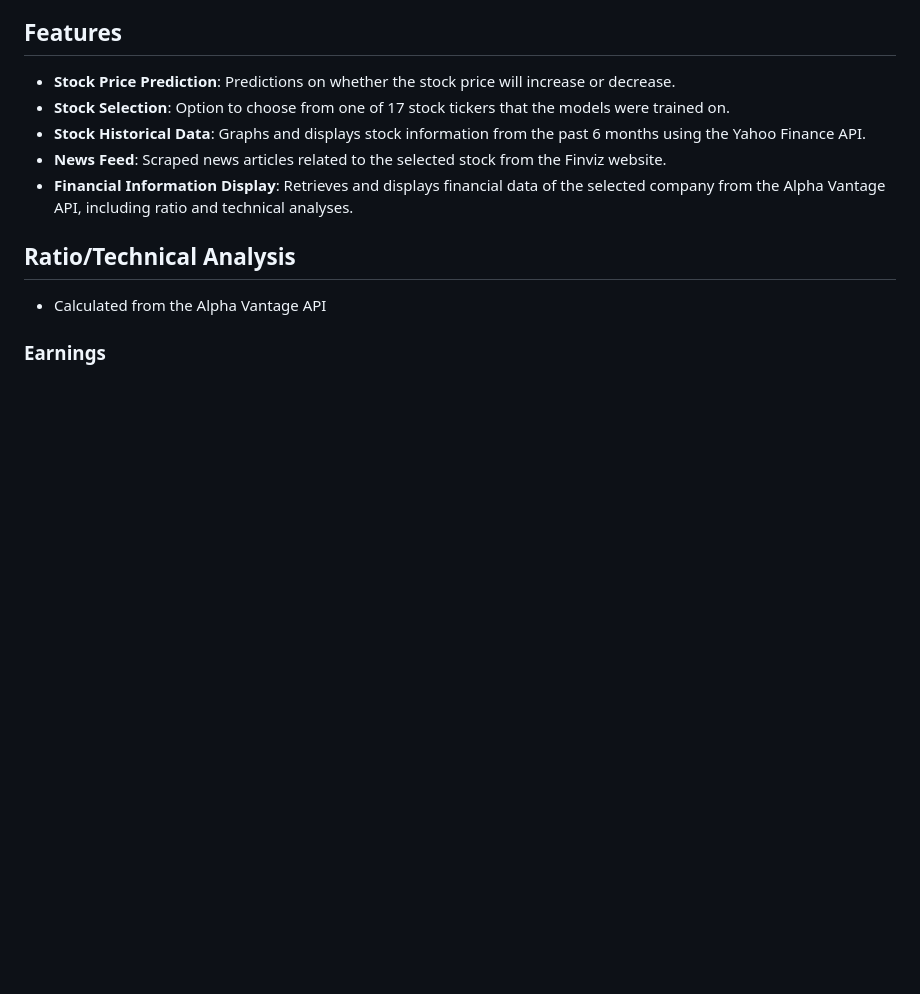
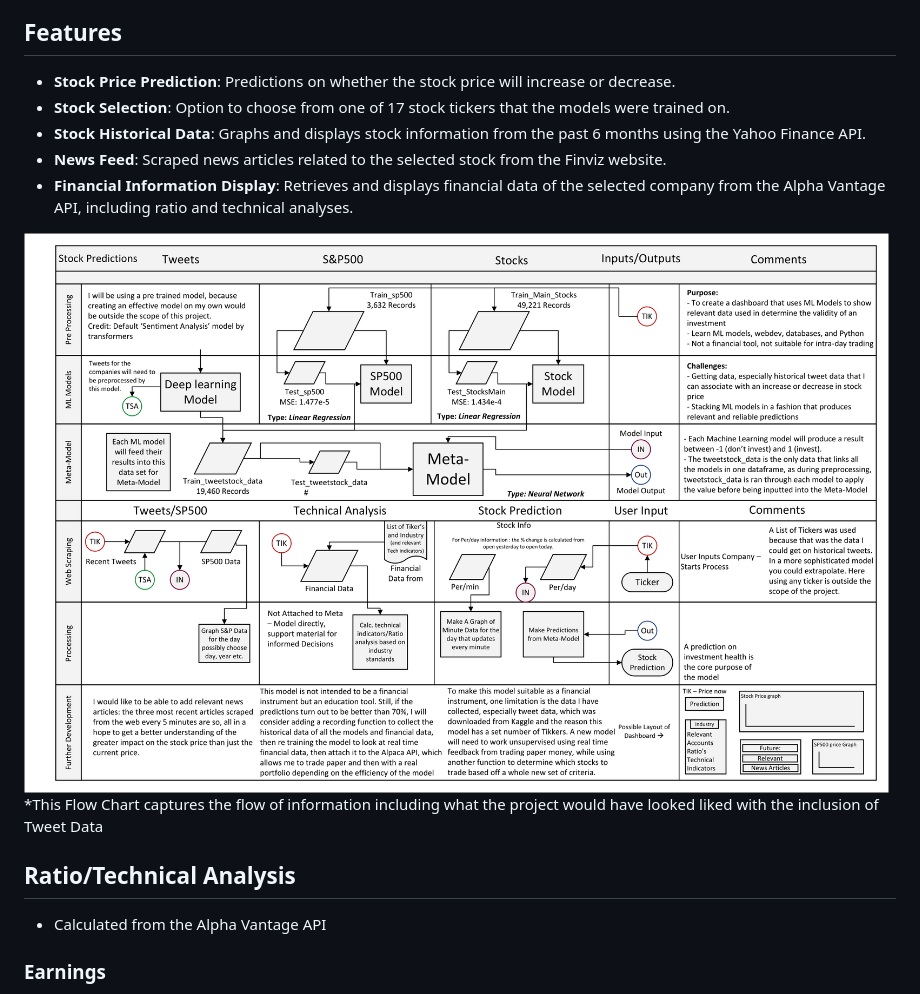
Before and after one commit to rybott/Stock_predict_webapp, a Markdown page: README.md, the part around the change. Drawn GitHub-style; blank space fills up the shorter version.

```diff
--- a/README.md
+++ b/README.md
@@ -11,6 +11,9 @@ This project aimed at creating machine learning models to predict whether the st
 - **Stock Historical Data**: Graphs and displays stock information from the past 6 months using the Yahoo Finance API.
 - **News Feed**: Scraped news articles related to the selected stock from the Finviz website.
 - **Financial Information Display**: Retrieves and displays financial data of the selected company from the Alpha Vantage API, including ratio and technical analyses.
+
+![Flow Chart](Original_FlowChart.png)
+*This Flow Chart captures the flow of information including what the project would have looked liked with the inclusion of Tweet Data
 
 ## Ratio/Technical Analysis
 - Calculated from the Alpha Vantage API
```
